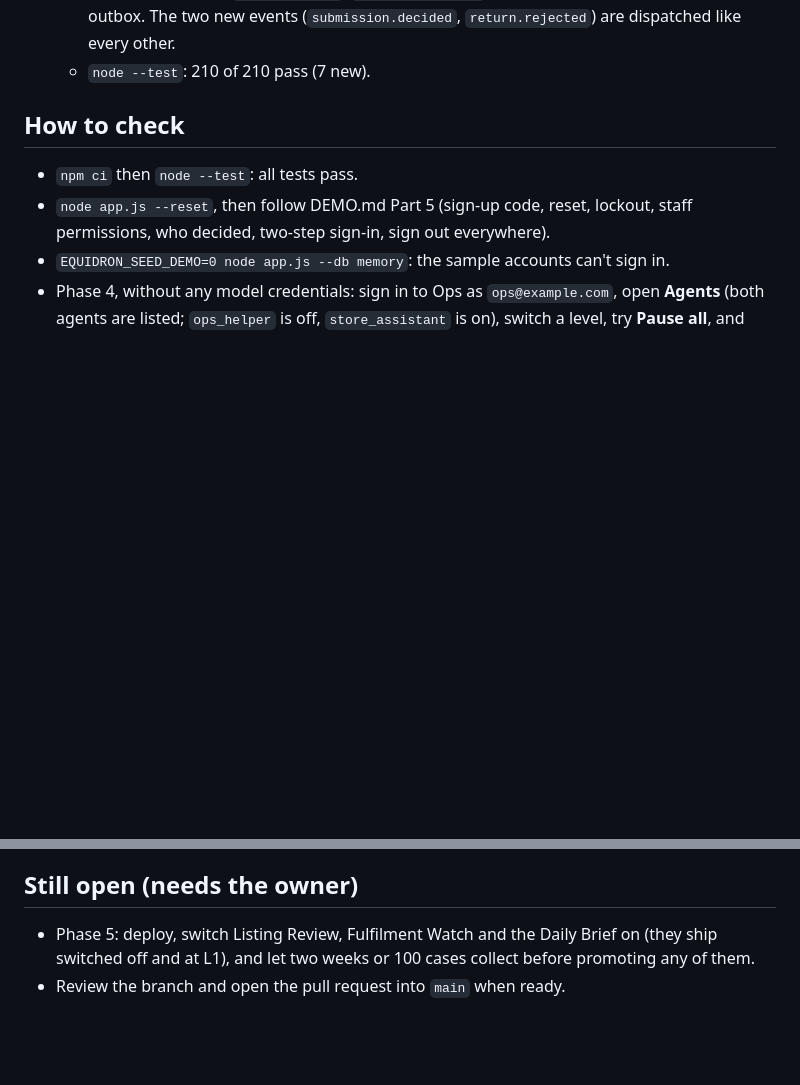
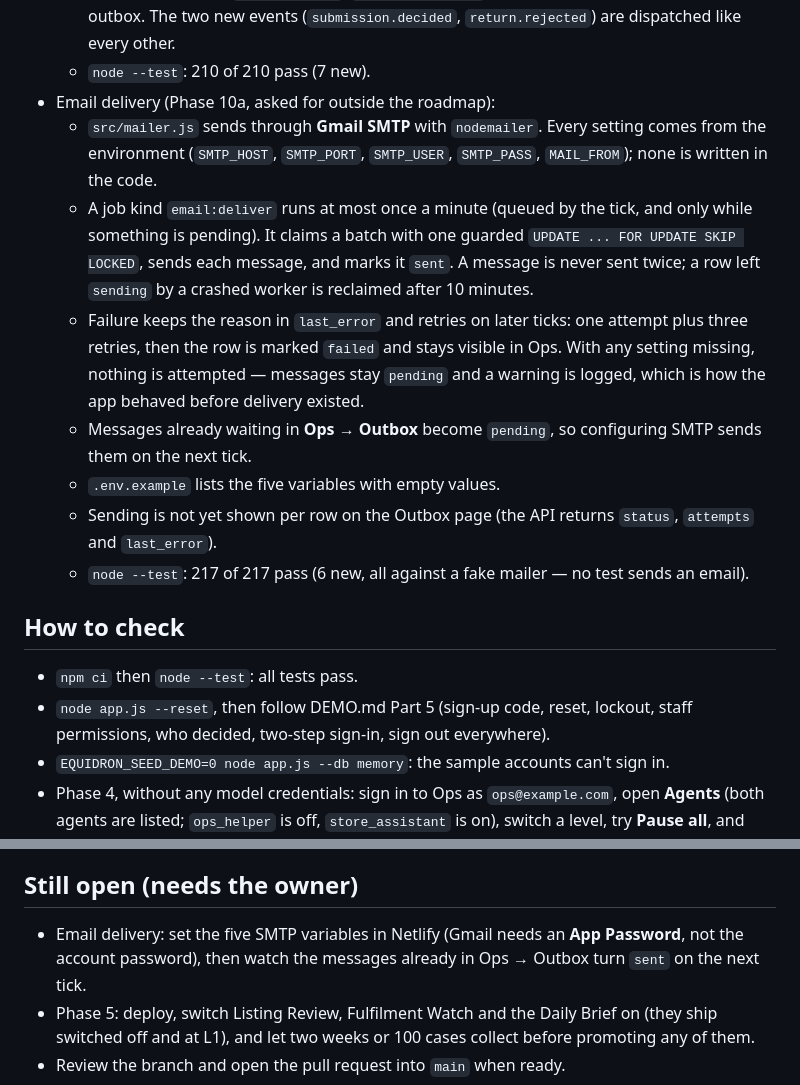
Before and after one commit to sudhakargummepalli/equidron, a Markdown page: docs/PROGRESS.md, 2 parts joined by grey strips. Drawn GitHub-style; blank space fills up the shorter version.

Commit message:
Docs: email delivery in PROGRESS, and the delivery decision
PROGRESS records what the job does, its limits (one attempt plus three retries, ten-minute
claim timeout) and that the Outbox page does not yet show per-row status. The 'still open'
list now starts with the five SMTP settings the owner must add.

DECISIONS gains the 2026-10-22 entry explaining why delivery is a claimed job outside the
transaction, and what a crash between sending and marking can cost.

```diff
--- a/docs/PROGRESS.md
+++ b/docs/PROGRESS.md
@@ -90,6 +90,20 @@ Phase 4 is in `main` (pull request #6, merge commit `48ee1d4`, CI run 3929180034
   - All wording lives in `src/emails.js`; `src/job-kinds.js` reads the facts and writes to the outbox. The two
     new events (`submission.decided`, `return.rejected`) are dispatched like every other.
   - `node --test`: 210 of 210 pass (7 new).
+- Email delivery (Phase 10a, asked for outside the roadmap):
+  - `src/mailer.js` sends through **Gmail SMTP** with `nodemailer`. Every setting comes from the environment
+    (`SMTP_HOST`, `SMTP_PORT`, `SMTP_USER`, `SMTP_PASS`, `MAIL_FROM`); none is written in the code.
+  - A job kind `email:deliver` runs at most once a minute (queued by the tick, and only while something is
+    pending). It claims a batch with one guarded `UPDATE ... FOR UPDATE SKIP LOCKED`, sends each message, and
+    marks it `sent`. A message is never sent twice; a row left `sending` by a crashed worker is reclaimed after
+    10 minutes.
+  - Failure keeps the reason in `last_error` and retries on later ticks: one attempt plus three retries, then the
+    row is marked `failed` and stays visible in Ops. With any setting missing, nothing is attempted — messages
+    stay `pending` and a warning is logged, which is how the app behaved before delivery existed.
+  - Messages already waiting in **Ops → Outbox** become `pending`, so configuring SMTP sends them on the next tick.
+  - `.env.example` lists the five variables with empty values.
+  - Sending is not yet shown per row on the Outbox page (the API returns `status`, `attempts` and `last_error`).
+  - `node --test`: 217 of 217 pass (6 new, all against a fake mailer — no test sends an email).
 
 ## How to check
 - `npm ci` then `node --test`: all tests pass.
@@ -114,6 +128,8 @@ Phase 4 is in `main` (pull request #6, merge commit `48ee1d4`, CI run 3929180034
   and the click is refused.
 
 ## Still open (needs the owner)
+- Email delivery: set the five SMTP variables in Netlify (Gmail needs an **App Password**, not the account
+  password), then watch the messages already in Ops → Outbox turn `sent` on the next tick.
 - Phase 5: deploy, switch Listing Review, Fulfilment Watch and the Daily Brief on (they ship switched off and at L1),
   and let two weeks or 100 cases collect before promoting any of them.
 - Review the branch and open the pull request into `main` when ready.
```
Also changed, not shown: docs/DECISIONS.md (+1 -0 lines).
